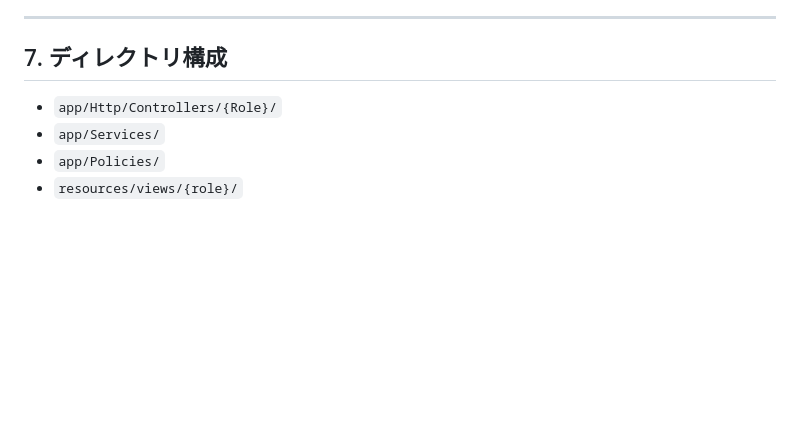
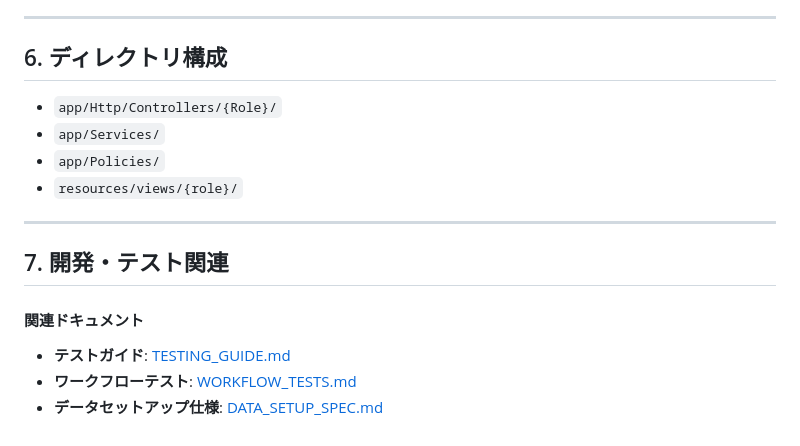
Before and after one commit to hakataminamiWS/booking-test, a Markdown page: docs/ARCHITECTURE.md, the part around one of its changes. Drawn GitHub-style; blank space fills up the shorter version.

```diff
--- a/docs/ARCHITECTURE.md
+++ b/docs/ARCHITECTURE.md
@@ -85,9 +73,18 @@
 
 ---
 
-## 7. ディレクトリ構成
+## 6. ディレクトリ構成
 
 -   `app/Http/Controllers/{Role}/`
 -   `app/Services/`
 -   `app/Policies/`
 -   `resources/views/{role}/`
+
+---
+
+## 7. 開発・テスト関連
+
+#### 関連ドキュメント
+-   **テストガイド**: [TESTING_GUIDE.md](./TESTING_GUIDE.md)
+-   **ワークフローテスト**: [WORKFLOW_TESTS.md](./WORKFLOW_TESTS.md)
+-   **データセットアップ仕様**: [DATA_SETUP_SPEC.md](./DATA_SETUP_SPEC.md)
```
Also changed, not shown: other parts of docs/ARCHITECTURE.md (+33 -45 lines).
